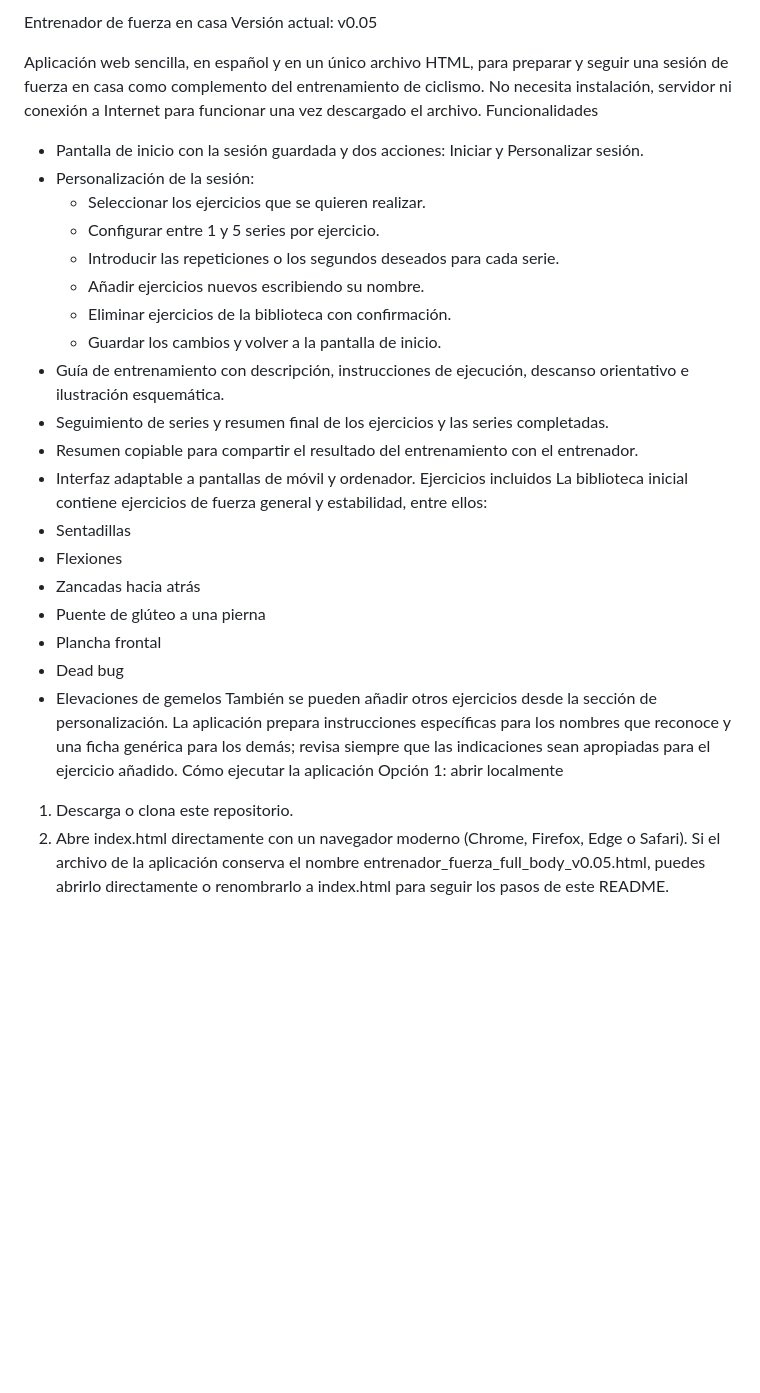
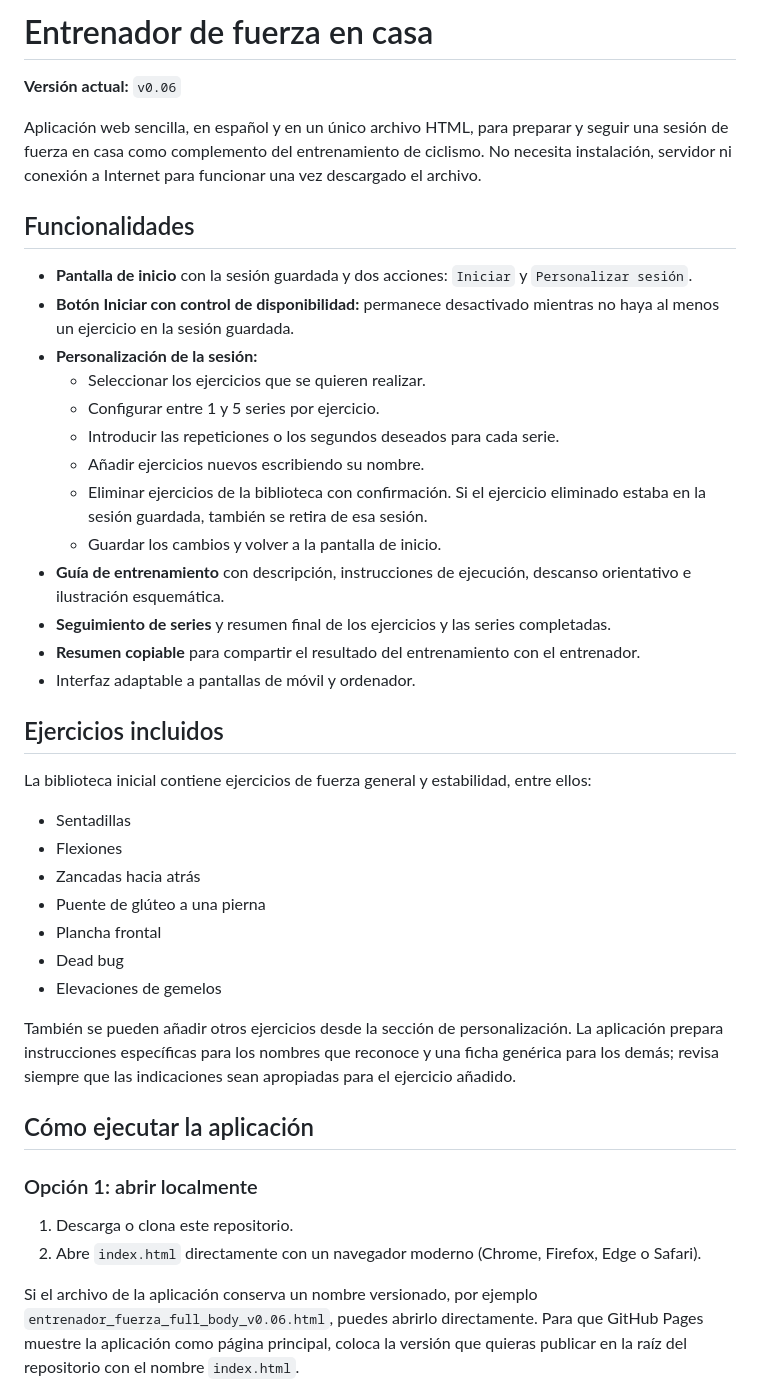
Before and after one commit to gorka-es/gymhouse, a Markdown page: README.md, the part around one of its changes. Rendered like a GitHub page; blank space fills up the shorter version.

Commit message:
v0.0.6
README con los cambios de la nueva versión v0.0.6

```diff
--- a/README.md
+++ b/README.md
@@ -1,49 +1,67 @@
-Entrenador de fuerza en casa
-Versión actual: v0.05
+# Entrenador de fuerza en casa
+
+**Versión actual:** `v0.06`
 
 Aplicación web sencilla, en español y en un único archivo HTML, para
 preparar y seguir una sesión de fuerza en casa como complemento del
 entrenamiento de ciclismo. No necesita instalación, servidor ni conexión
 a Internet para funcionar una vez descargado el archivo.
-Funcionalidades
-- Pantalla de inicio con la sesión guardada y dos acciones:
-  Iniciar y Personalizar sesión.
-- Personalización de la sesión:
-  - Seleccionar los ejercicios que se quieren realizar.
-  - Configurar entre 1 y 5 series por ejercicio.
-  - Introducir las repeticiones o los segundos deseados para cada
-    serie.
-  - Añadir ejercicios nuevos escribiendo su nombre.
-  - Eliminar ejercicios de la biblioteca con confirmación.
-  - Guardar los cambios y volver a la pantalla de inicio.
-- Guía de entrenamiento con descripción, instrucciones de
-  ejecución, descanso orientativo e ilustración esquemática.
-- Seguimiento de series y resumen final de los ejercicios y las
-  series completadas.
-- Resumen copiable para compartir el resultado del entrenamiento
-  con el entrenador.
-- Interfaz adaptable a pantallas de móvil y ordenador.
-Ejercicios incluidos
+
+## Funcionalidades
+
+-   **Pantalla de inicio** con la sesión guardada y dos acciones:
+    `Iniciar` y `Personalizar sesión`.
+-   **Botón Iniciar con control de disponibilidad:** permanece
+    desactivado mientras no haya al menos un ejercicio en la sesión
+    guardada.
+-   **Personalización de la sesión:**
+    -   Seleccionar los ejercicios que se quieren realizar.
+    -   Configurar entre 1 y 5 series por ejercicio.
+    -   Introducir las repeticiones o los segundos deseados para cada
+        serie.
+    -   Añadir ejercicios nuevos escribiendo su nombre.
+    -   Eliminar ejercicios de la biblioteca con confirmación. Si el
+        ejercicio eliminado estaba en la sesión guardada, también se
+        retira de esa sesión.
+    -   Guardar los cambios y volver a la pantalla de inicio.
+-   **Guía de entrenamiento** con descripción, instrucciones de
+    ejecución, descanso orientativo e ilustración esquemática.
+-   **Seguimiento de series** y resumen final de los ejercicios y las
+    series completadas.
+-   **Resumen copiable** para compartir el resultado del entrenamiento
+    con el entrenador.
+-   Interfaz adaptable a pantallas de móvil y ordenador.
+
+## Ejercicios incluidos
+
 La biblioteca inicial contiene ejercicios de fuerza general y
 estabilidad, entre ellos:
-- Sentadillas
-- Flexiones
-- Zancadas hacia atrás
-- Puente de glúteo a una pierna
-- Plancha frontal
-- Dead bug
-- Elevaciones de gemelos
+
+-   Sentadillas
+-   Flexiones
+-   Zancadas hacia atrás
+-   Puente de glúteo a una pierna
+-   Plancha frontal
+-   Dead bug
+-   Elevaciones de gemelos
+
 También se pueden añadir otros ejercicios desde la sección de
 personalización. La aplicación prepara instrucciones específicas para
 los nombres que reconoce y una ficha genérica para los demás; revisa
 siempre que las indicaciones sean apropiadas para el ejercicio añadido.
-Cómo ejecutar la aplicación
-Opción 1: abrir localmente
-1. Descarga o clona este repositorio.
-2. Abre index.html directamente con un navegador moderno (Chrome,
-   Firefox, Edge o Safari).
-Si el archivo de la aplicación conserva el nombre
-entrenador_fuerza_full_body_v0.05.html, puedes abrirlo directamente o
-renombrarlo a index.html para seguir los pasos de este README.
+
+## Cómo ejecutar la aplicación
+
+### Opción 1: abrir localmente
+
+1.  Descarga o clona este repositorio.
+2.  Abre `index.html` directamente con un navegador moderno (Chrome,
+    Firefox, Edge o Safari).
+
+Si el archivo de la aplicación conserva un nombre versionado, por
+ejemplo `entrenador_fuerza_full_body_v0.06.html`, puedes abrirlo
+directamente. Para que GitHub Pages muestre la aplicación como página
+principal, coloca la versión que quieras publicar en la raíz del
+repositorio con el nombre `index.html`.
 
 No requiere dependencias, compilación ni instalación.
```
Also changed, not shown: other parts of README.md (+71 -48 lines).
